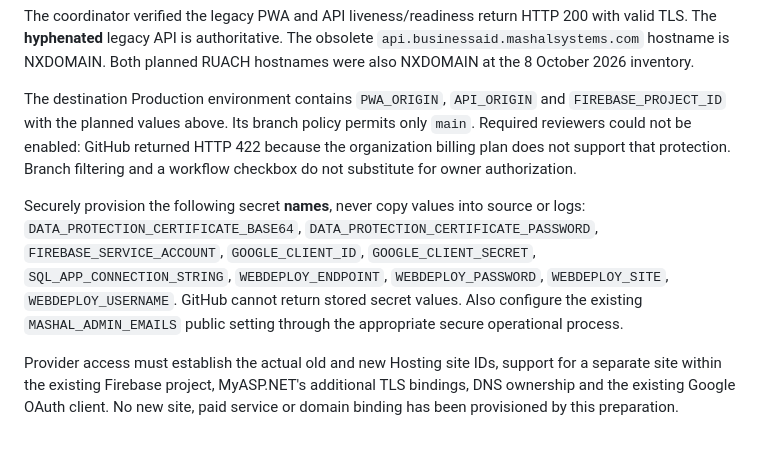
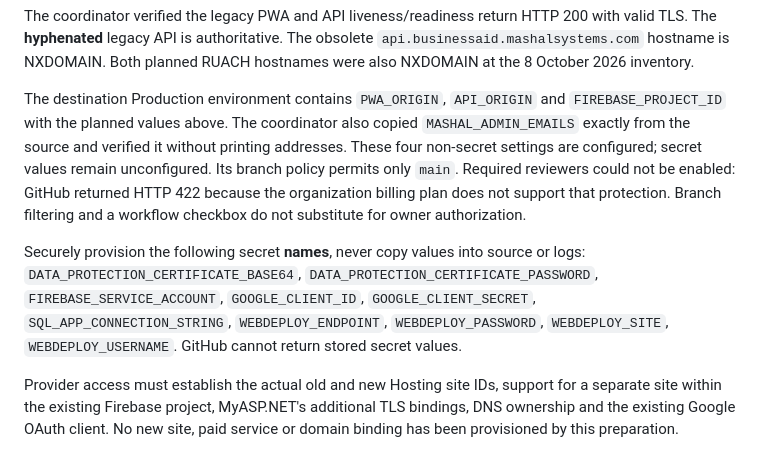
Before and after one commit to Ruach-Systems/ruach-business-aid, a Markdown page: docs/domain-cutover.md, the part around the change. Drawn GitHub-style.

Commit message:
Record verified production administrator configuration
Co-authored-by: Copilot App <223556219+Copilot@users.noreply.github.com>

```diff
--- a/docs/domain-cutover.md
+++ b/docs/domain-cutover.md
@@ -24,7 +24,10 @@ The coordinator verified the legacy PWA and API liveness/readiness return HTTP
 hostnames were also NXDOMAIN at the 8 October 2026 inventory.
 
 The destination Production environment contains `PWA_ORIGIN`, `API_ORIGIN` and
-`FIREBASE_PROJECT_ID` with the planned values above. Its branch policy permits
+`FIREBASE_PROJECT_ID` with the planned values above. The coordinator also copied
+`MASHAL_ADMIN_EMAILS` exactly from the source and verified it without printing
+addresses. These four non-secret settings are configured; secret values remain
+unconfigured. Its branch policy permits
 only `main`. Required reviewers could not be enabled: GitHub returned HTTP 422
 because the organization billing plan does not support that protection. Branch
 filtering and a workflow checkbox do not substitute for owner authorization.
@@ -34,8 +37,6 @@ or logs: `DATA_PROTECTION_CERTIFICATE_BASE64`, `DATA_PROTECTION_CERTIFICATE_PASS
 `FIREBASE_SERVICE_ACCOUNT`, `GOOGLE_CLIENT_ID`, `GOOGLE_CLIENT_SECRET`,
 `SQL_APP_CONNECTION_STRING`, `WEBDEPLOY_ENDPOINT`, `WEBDEPLOY_PASSWORD`,
 `WEBDEPLOY_SITE`, `WEBDEPLOY_USERNAME`. GitHub cannot return stored secret values.
-Also configure the existing `MASHAL_ADMIN_EMAILS` public setting through the
-appropriate secure operational process.
 
 Provider access must establish the actual old and new Hosting site IDs, support
 for a separate site within the existing Firebase project, MyASP.NET's additional
```
